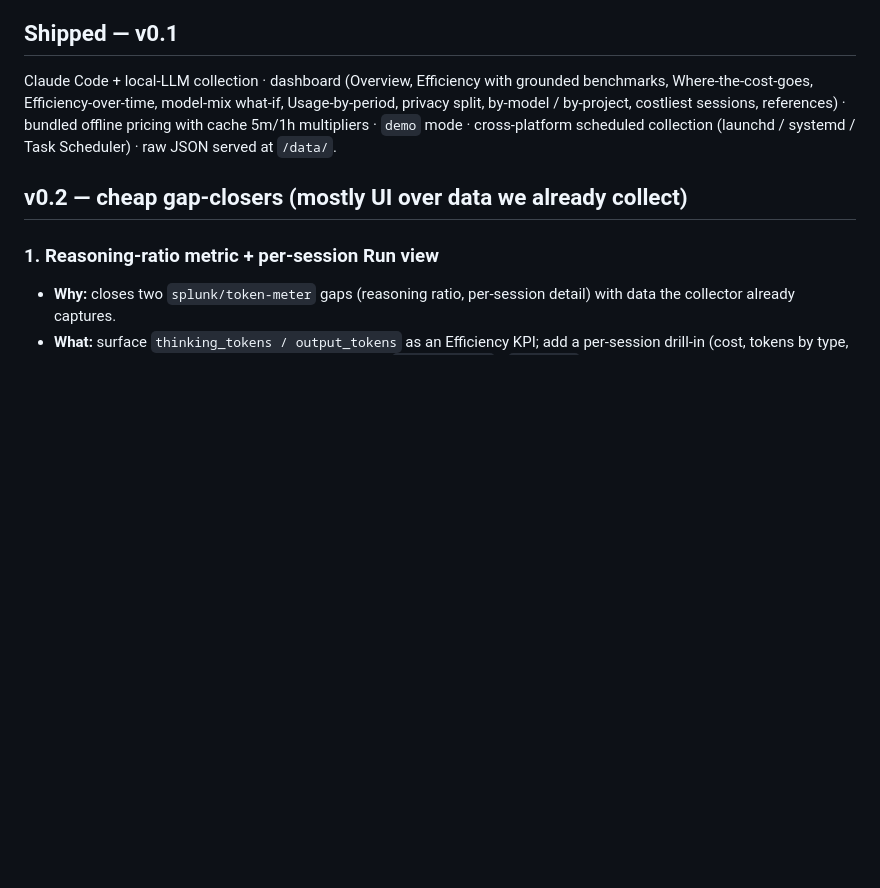
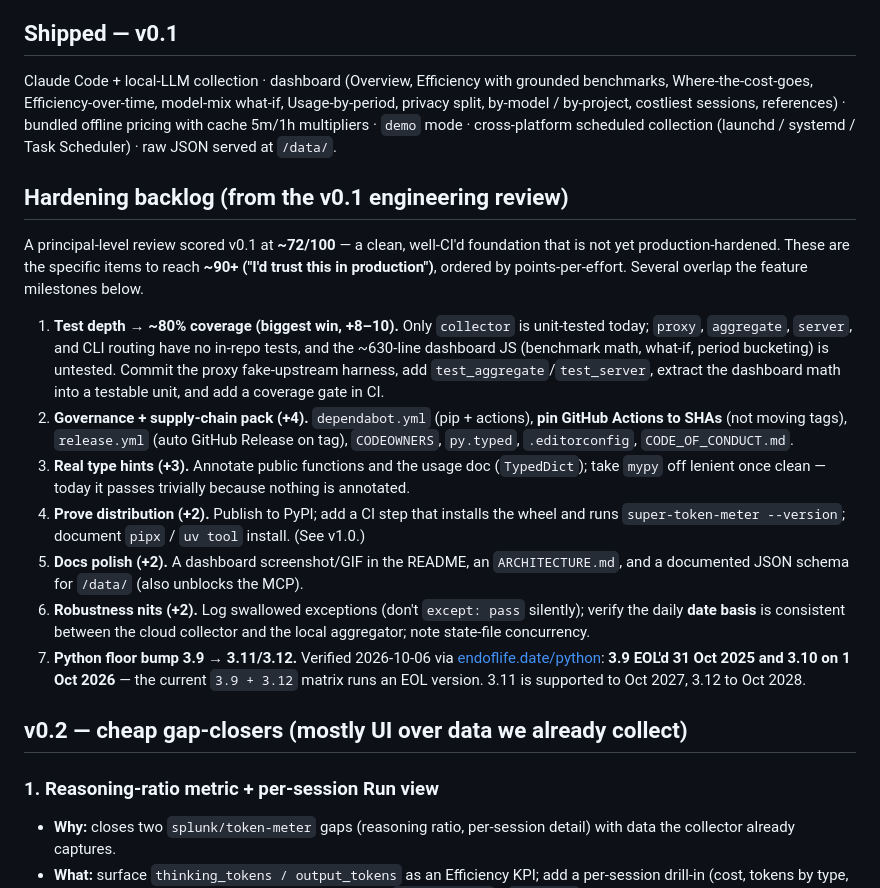
Before and after one commit to nitcob/super-token-meter, a Markdown page: ROADMAP.md, the part around the change. Drawn GitHub-style; blank space fills up the shorter version.

Commit message:
docs(roadmap): add hardening backlog from the v0.1 engineering review (#10)
Capture the principal-level review feedback (~72/100 -> ~90 target) as a tracked
backlog: test depth to ~80% + coverage gate (biggest win), governance/supply-chain
pack (dependabot, SHA-pinned actions, release.yml, CODEOWNERS, py.typed), real type
hints, PyPI distribution proof, docs polish, robustness nits, and a Python floor
bump (3.9/3.10 now EOL per endoflife.date, verified 2026-10-06).

Co-authored-by: Claude Opus 4.8 (1M context) <noreply@anthropic.com>

```diff
--- a/ROADMAP.md
+++ b/ROADMAP.md
@@ -59,6 +59,34 @@ Where‑the‑cost‑goes, Efficiency‑over‑time, model‑mix what‑if, Usag
 by‑model / by‑project, costliest sessions, references) · bundled offline pricing with cache 5m/1h
 multipliers · `demo` mode · cross‑platform scheduled collection (launchd / systemd / Task
 Scheduler) · raw JSON served at `/data/`.
+
+## Hardening backlog (from the v0.1 engineering review)
+
+A principal‑level review scored v0.1 at **~72/100** — a clean, well‑CI'd foundation that is not yet
+production‑hardened. These are the specific items to reach **~90+ ("I'd trust this in production")**,
+ordered by points‑per‑effort. Several overlap the feature milestones below.
+
+1. **Test depth → ~80% coverage (biggest win, +8–10).** Only `collector` is unit‑tested today;
+   `proxy`, `aggregate`, `server`, and CLI routing have no in‑repo tests, and the ~630‑line dashboard
+   JS (benchmark math, what‑if, period bucketing) is untested. Commit the proxy fake‑upstream harness,
+   add `test_aggregate`/`test_server`, extract the dashboard math into a testable unit, and add a
+   coverage gate in CI.
+2. **Governance + supply‑chain pack (+4).** `dependabot.yml` (pip + actions), **pin GitHub Actions to
+   SHAs** (not moving tags), `release.yml` (auto GitHub Release on tag), `CODEOWNERS`, `py.typed`,
+   `.editorconfig`, `CODE_OF_CONDUCT.md`.
+3. **Real type hints (+3).** Annotate public functions and the usage doc (`TypedDict`); take `mypy`
+   off lenient once clean — today it passes trivially because nothing is annotated.
+4. **Prove distribution (+2).** Publish to PyPI; add a CI step that installs the wheel and runs
+   `super-token-meter --version`; document `pipx` / `uv tool` install. (See v1.0.)
+5. **Docs polish (+2).** A dashboard screenshot/GIF in the README, an `ARCHITECTURE.md`, and a
+   documented JSON schema for `/data/` (also unblocks the MCP).
+6. **Robustness nits (+2).** Log swallowed exceptions (don't `except: pass` silently); verify the
+   daily **date basis** is consistent between the cloud collector and the local aggregator; note
+   state‑file concurrency.
+7. **Python floor bump 3.9 → 3.11/3.12.** Verified 2026‑10‑06 via
+   [endoflife.date/python](https://endoflife.date/python): **3.9 EOL'd 31 Oct 2025 and 3.10 on
+   1 Oct 2026** — the current `3.9 + 3.12` matrix runs an EOL version. 3.11 is supported to Oct 2027,
+   3.12 to Oct 2028.
 
 ## v0.2 — cheap gap‑closers (mostly UI over data we already collect)
 
```
